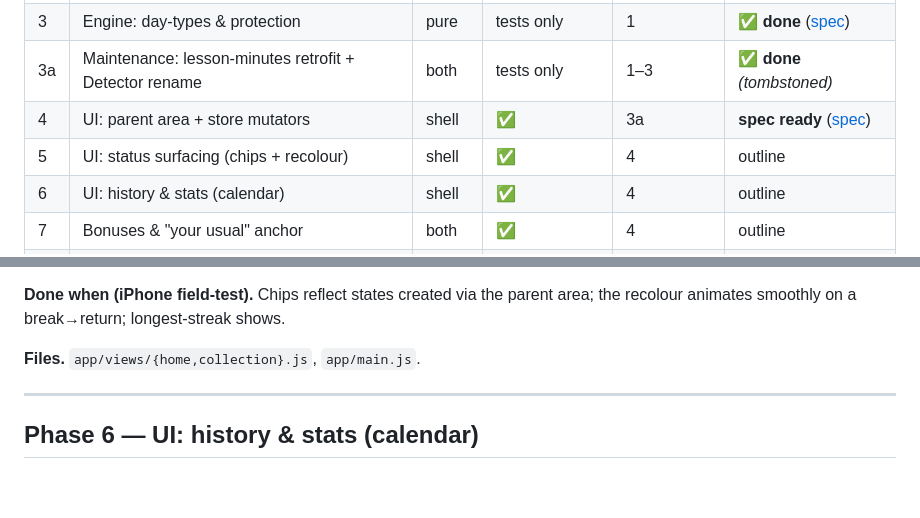
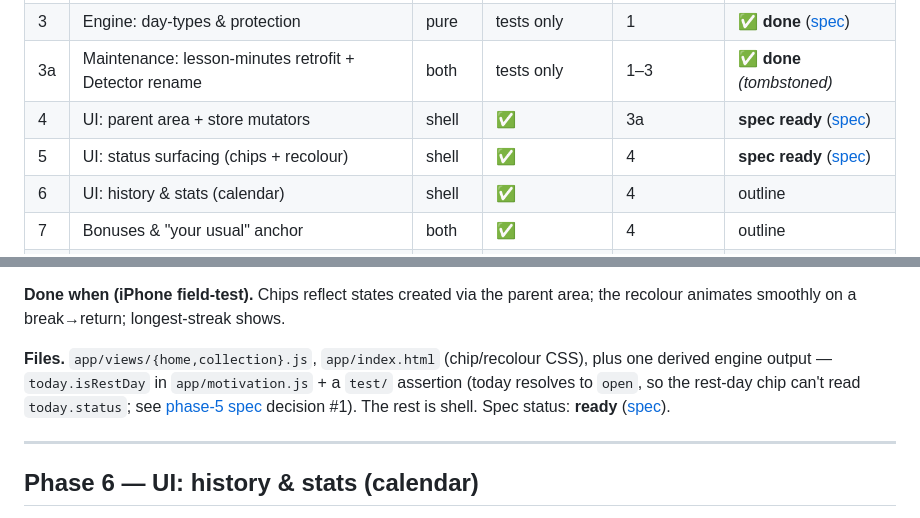
Before and after one commit to mmavko/cello-tracker, a Markdown page: docs/main-app-implementation.md, 2 parts joined by grey strips. Rendered like a GitHub page; blank space fills up the shorter version.

```diff
--- a/docs/main-app-implementation.md
+++ b/docs/main-app-implementation.md
@@ -38,7 +38,7 @@ supersedes the phasing notes that used to live in `main-app-ux.md` §12 and
 | 3 | Engine: day-types & protection | pure | tests only | 1 | **✅ done** ([spec](main-app-phase-3.md)) |
 | 3a | Maintenance: lesson-minutes retrofit + Detector rename | both | tests only | 1–3 | **✅ done** *(tombstoned)* |
 | 4 | UI: parent area + store mutators | shell | ✅ | 3a | **spec ready** ([spec](main-app-phase-4.md)) |
-| 5 | UI: status surfacing (chips + recolour) | shell | ✅ | 4 | outline |
+| 5 | UI: status surfacing (chips + recolour) | shell | ✅ | 4 | **spec ready** ([spec](main-app-phase-5.md)) |
 | 6 | UI: history & stats (calendar) | shell | ✅ | 4 | outline |
 | 7 | Bonuses & "your usual" anchor | both | ✅ | 4 | outline |
 | 8 | Super-admin / engineer view | shell | ✅ | 4 | outline |
@@ -217,7 +217,11 @@ child app — now testable because Phase 4 can create those states.
 **Done when (iPhone field-test).** Chips reflect states created via the parent area;
 the recolour animates smoothly on a break→return; longest-streak shows.
 
-**Files.** `app/views/{home,collection}.js`, `app/main.js`.
+**Files.** `app/views/{home,collection}.js`, `app/index.html` (chip/recolour CSS),
+plus one derived engine output — `today.isRestDay` in `app/motivation.js` + a
+`test/` assertion (today resolves to `open`, so the rest-day chip can't read
+`today.status`; see [phase-5 spec](main-app-phase-5.md) decision #1). The rest is
+shell. Spec status: **ready** ([spec](main-app-phase-5.md)).
 
 ---
 
```
Also changed, not shown: docs/main-app-phase-5.md (added, +204 -0 lines).
